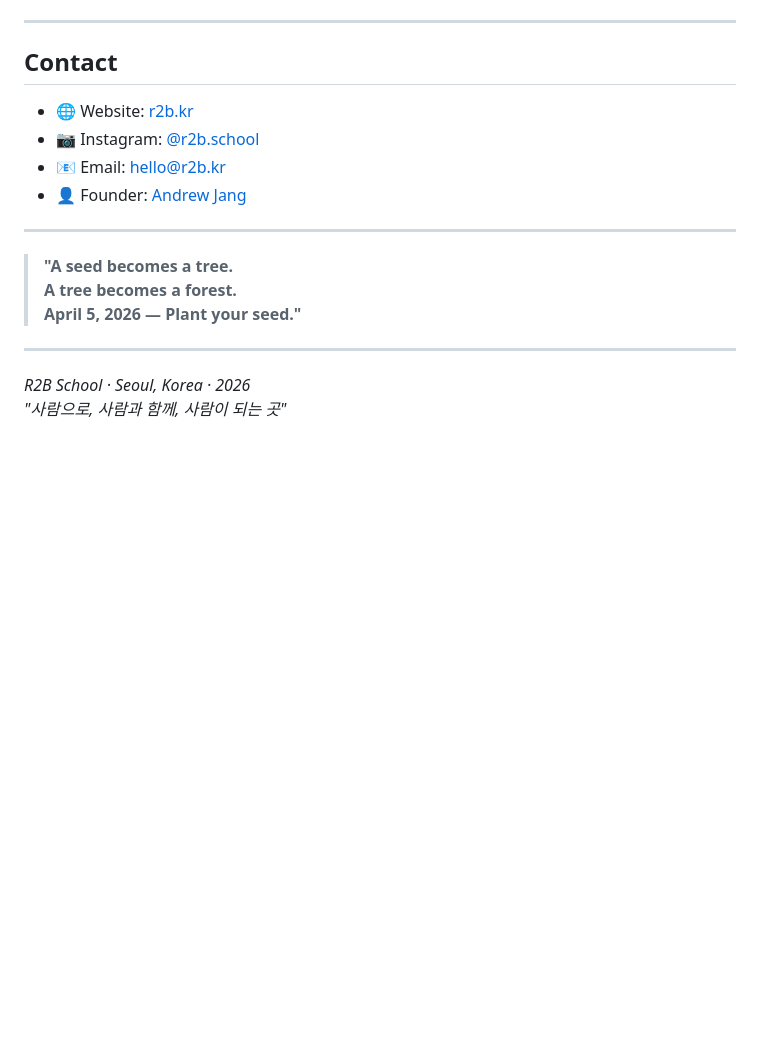
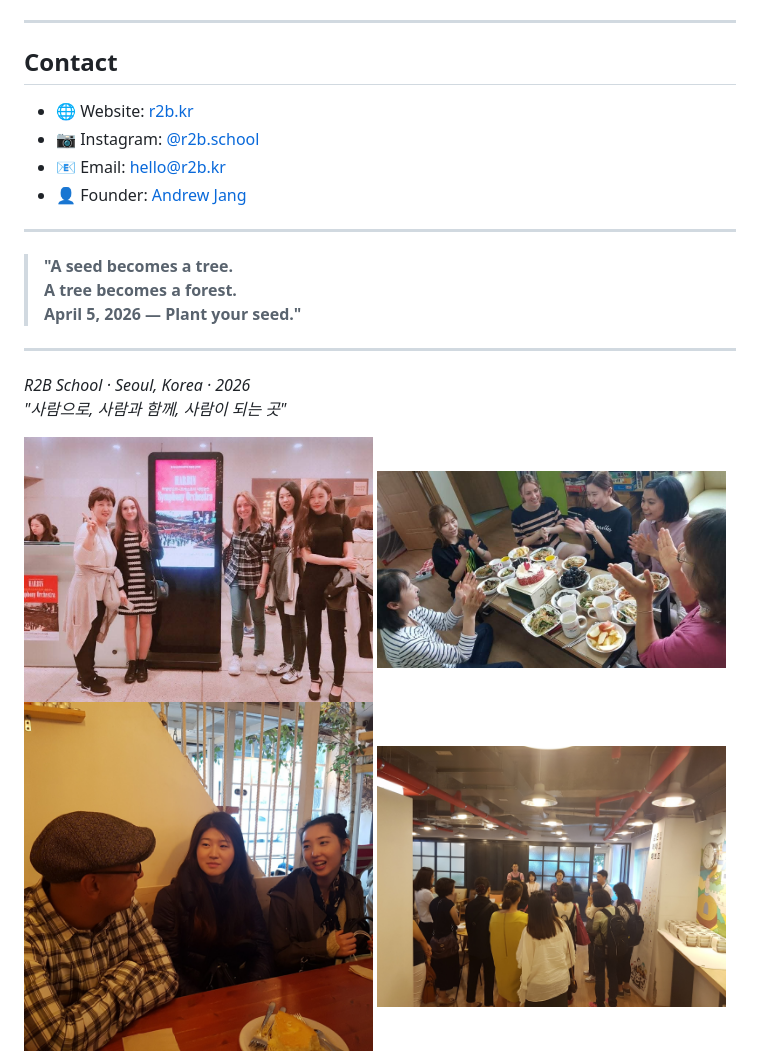
Before and after one commit to andrewJYjang/r2b-school, a Markdown page: README.md, the part around one of its changes. Drawn GitHub-style; blank space fills up the shorter version.

Commit message:
Adjust image widths in README.md

```diff
--- a/README.md
+++ b/README.md
@@ -353,5 +353,9 @@ Depending on your gifts and calling:
 *R2B School · Seoul, Korea · 2026*
 *"사람으로, 사람과 함께, 사람이 되는 곳"*
 
+<img src="images/Korean_class_activities.jpg" width="49%">
+<img src="images/Korean_class_students.jpg" width="49%">
 
+<img src="images/Newyorker_Artist.jpg" width="49%">
+<img src="images/Preparing_some.jpg" width="49%">
 
```
Also changed, not shown: other parts of README.md (+4 -8 lines).
